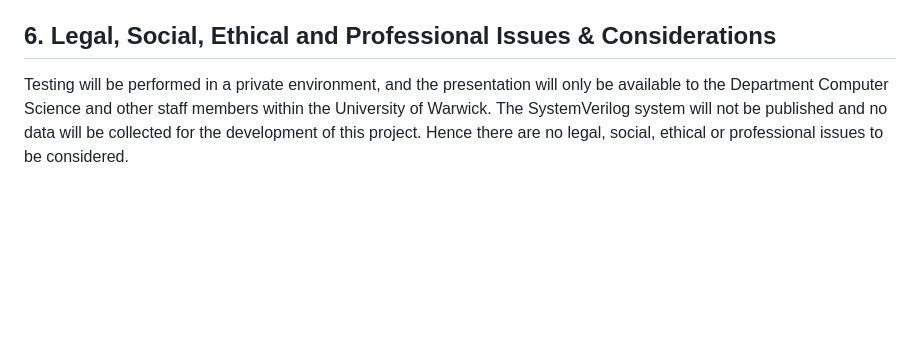
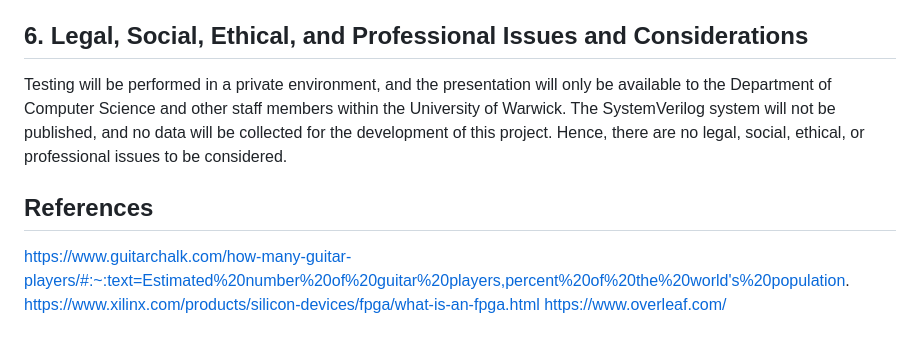
Before and after one commit to alex-florescu/CS351, a Markdown page: specification/outline.md, the part around the change printed below. GitHub-like rendering; blank space fills up the shorter version.

```diff
--- a/specification/outline.md
+++ b/specification/outline.md
@@ -80,5 +86,11 @@ In order to prevent unexpected setbacks on the development of the product, a set
    * Fender Rumble 40 Amplifier
    * 6.35mm Jack cables and 6.35mm Jack to 3.5mm Jack adapters
 
-## 6. Legal, Social, Ethical and Professional Issues & Considerations
-Testing will be performed in a private environment, and the presentation will only be available to the Department Computer Science and other staff members within the University of Warwick. The SystemVerilog system will not be published and no data will be collected for the development of this project. Hence there are no legal, social, ethical or professional issues to be considered.
+## 6. Legal, Social, Ethical, and Professional Issues and Considerations
+Testing will be performed in a private environment, and the presentation will only be available to the Department of Computer Science and other staff members within the University of Warwick. The SystemVerilog system will not be published, and no data will be collected for the development of this project. Hence, there are no legal, social, ethical, or professional issues to be considered.
+
+## References
+
+https://www.guitarchalk.com/how-many-guitar-players/#:~:text=Estimated%20number%20of%20guitar%20players,percent%20of%20the%20world's%20population.
+https://www.xilinx.com/products/silicon-devices/fpga/what-is-an-fpga.html
+https://www.overleaf.com/
```
Also changed, not shown: other parts of specification/outline.md (+51 -45 lines).
